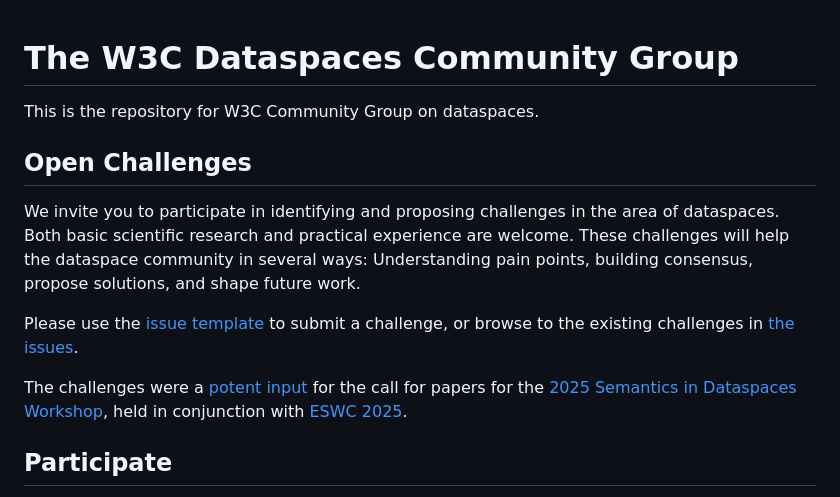
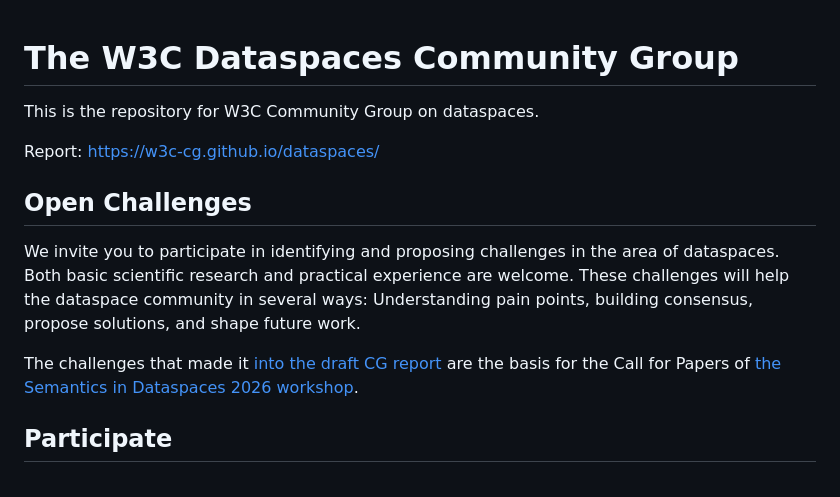
Before and after one commit to w3c-cg/dataspaces, a Markdown page: README.md, the part around the change. Rendered like a GitHub page.

Commit message:
Refine README content and enhance links
Updated the README to improve clarity and add links.

```diff
--- a/README.md
+++ b/README.md
@@ -1,7 +1,8 @@
-
 # The W3C Dataspaces Community Group
 
 This is the repository for W3C Community Group on dataspaces.
+
+Report: https://w3c-cg.github.io/dataspaces/
 
 ## Open Challenges
 
@@ -10,9 +11,7 @@ Both basic scientific research and practical experience are welcome.
 These challenges will help the dataspace community in several ways:
 Understanding pain points, building consensus, propose solutions, and shape future work.
 
-Please use the [issue template](https://github.com/w3c-cg/dataspaces/issues/new/choose) to submit a challenge, or browse to the existing challenges in [the issues](https://github.com/w3c-cg/dataspaces/issues).
-
-The challenges were a [potent input](roadmap-process-2024-2025.svg) for the call for papers for the [2025 Semantics in Dataspaces Workshop](https://dbis.rwth-aachen.de/SDS25/), held in conjunction with [ESWC 2025](https://2025.eswc-conferences.org/).
+The challenges that made it [into the draft CG report](https://w3c-cg.github.io/dataspaces/) are the basis for the Call for Papers of [the Semantics in Dataspaces 2026 workshop](https://dbis.rwth-aachen.de/SDS26/).
 
 ## Participate
 
```
